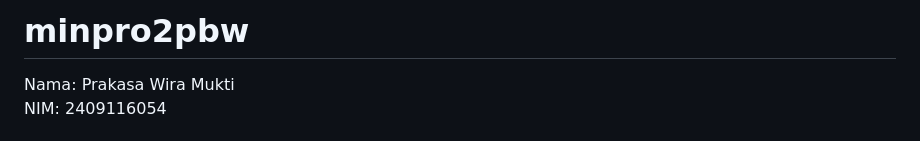
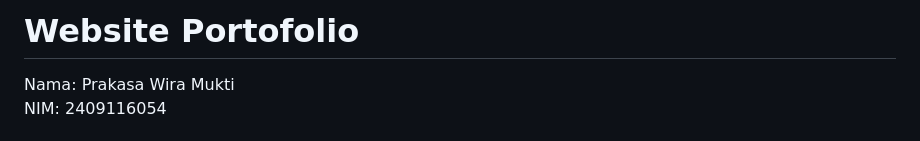
Before and after one commit to Franzwurstt/minpro2pbw, a Markdown page: README.md, the part around the change. GitHub-like rendering.

```diff
--- a/README.md
+++ b/README.md
@@ -1,4 +1,4 @@
-# minpro2pbw
+# Website Portofolio
 Nama: Prakasa Wira Mukti
 NIM: 2409116054
 
```
